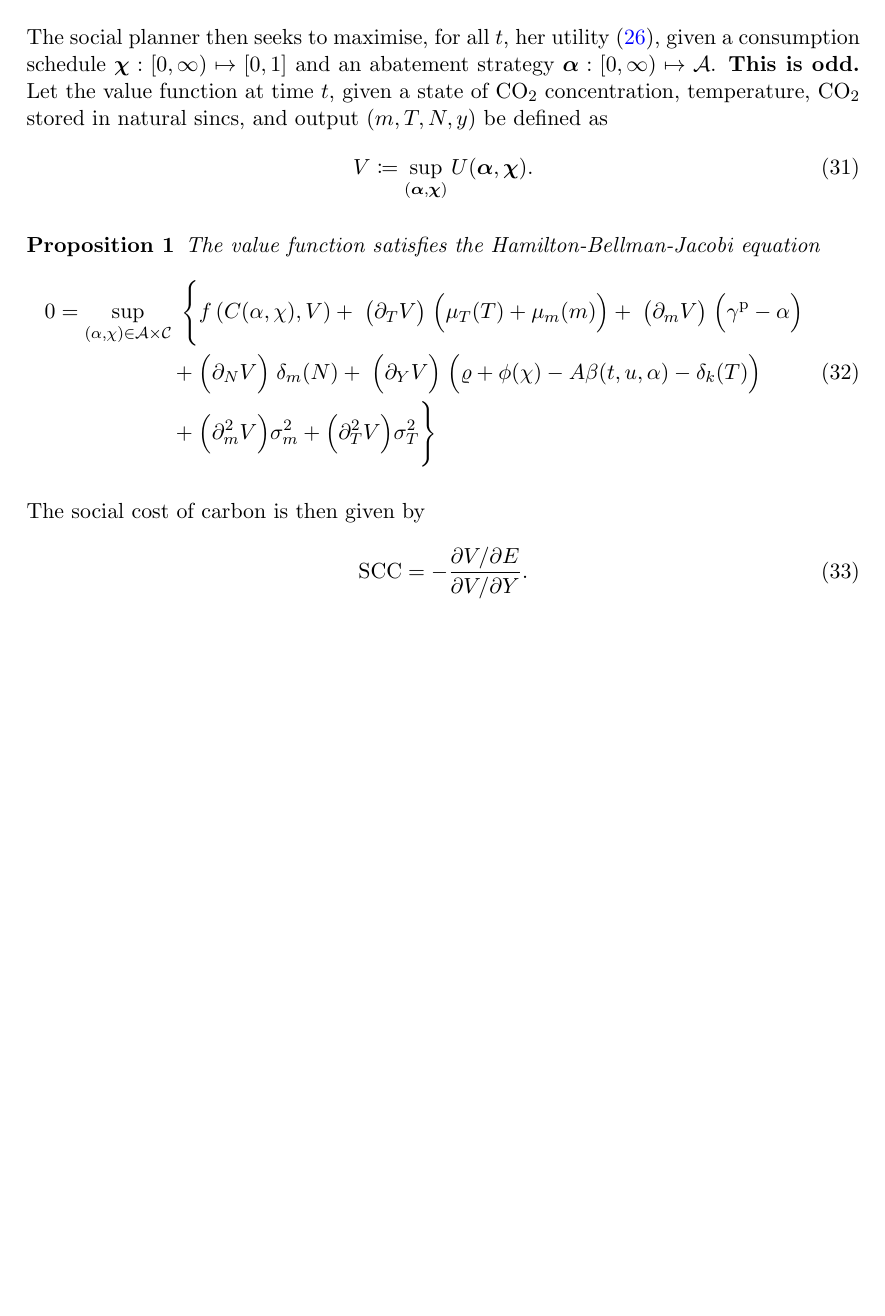
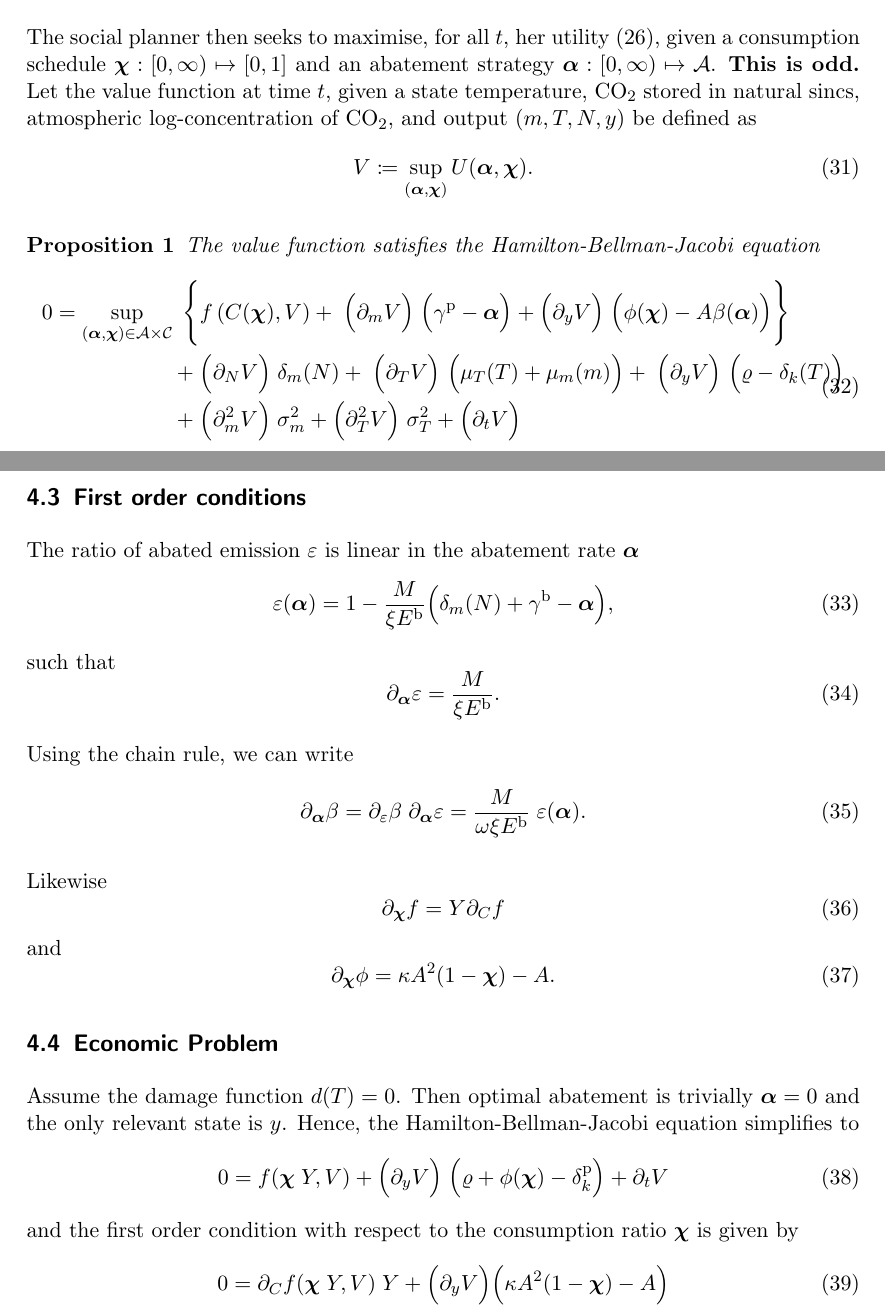
Before and after one commit to NoFishLikeIan/carbon-tipping-point, a LaTeX document (papers/proposal/main/main.tex, which reads papers/proposal/main/sections/social-planner/social-planner.tex): part of page 9 of 9 before the commit and two parts of pages 10 and 11 of 11 after it, the two joined at a grey line, cut so that both start at the same text, the shorter picture padded with empty space. Compiled offline with pdfLaTeX; a LaTeX package or settings file that is missing is left out.

```diff
--- a/papers/proposal/main/main.tex
+++ b/papers/proposal/main/main.tex
@@ -1,4 +1,4 @@
-\documentclass[american, abstract=off]{scrartcl}
+\documentclass[american, abstract=off, draft]{scrartcl}
 
     \newcommand{\lang}{en}
 
--- a/papers/proposal/main/sections/social-planner/social-planner.tex
+++ b/papers/proposal/main/sections/social-planner/social-planner.tex
@@ -23,22 +23,47 @@
 
 \subsection{Hamilton-Bellman-Jacobi Equation and the Social Cost of Carbon}
 
-The social planner then seeks to maximise, for all $t$, her utility (\ref{eq:utility}), given a consumption schedule $\control{\chi}: [0, \infty) \mapsto \mathcal [0, 1]$ and an abatement strategy $\control{\alpha}: [0, \infty) \mapsto \mathcal{A}$. \textbf{This is odd.} Let the value function at time $t$, given a state of CO$_2$ concentration, temperature, CO$_2$ stored in natural sincs, and output $(m, T, N, y)$ be defined as \begin{equation}
+The social planner then seeks to maximise, for all $t$, her utility (\ref{eq:utility}), given a consumption schedule $\control{\chi}: [0, \infty) \mapsto \mathcal [0, 1]$ and an abatement strategy $\control{\alpha}: [0, \infty) \mapsto \mathcal{A}$. \textbf{This is odd.} Let the value function at time $t$, given a state temperature, CO$_2$ stored in natural sincs, atmospheric log-concentration of CO$_2$, and output $(m, T, N, y)$ be defined as \begin{equation}
     V \coloneqq \sup_{(\control{\alpha}, \control{\chi})} U(\control{\alpha}, \control{\chi}).
 \end{equation}
 
 \begin{proposition}
     The value function satisfies the Hamilton-Bellman-Jacobi equation \begin{equation}
         \begin{split}
-            0 = \sup_{(\alpha, \chi) \in \mathcal{A} \times \mathcal{C}} \; \Bigg\{&f\left(C(\alpha, \chi), V\right) + \; \big(\partial_T V \big) \; \Big(\mu_T(T) + \mu_{m}(m) \Big) + \; \big(\partial_{m} V \big) \; \Big(\gamma^{\mathrm{p}} - \alpha \Big) \\
-            + \; &\Big(\partial_{N} V\Big) \; \delta_m(N) + \; \Big(\partial_{Y} V \Big) \; \Big(\varrho + \phi(\chi) - A \beta(t, u, \alpha) - \delta_k(T) \Big) \\
-            + \; &\Big(\partial^2_{m} V\Big) \sigma^2_m + \Big(\partial^2_{T} V\Big) \sigma^2_T  \Bigg\}
+            0 = \sup_{(\control{\alpha}, \control{\chi}) \in \mathcal{A} \times \mathcal{C}} \; \Bigg\{ &f\left(C(\control{\chi}), V\right) + \;
+            \Big(\partial_{m} V \Big) \; \Big(\gamma^{\mathrm{p}} - \control{\alpha} \Big) + \Big(\partial_{y} V \Big) \;  \Big(\phi(\control{\chi}) - A \beta(\control{\alpha}) \Big) \Bigg\} \\
+            + \; &\Big(\partial_{N} V\Big) \; \delta_m(N) + \;
+            \Big(\partial_T V \Big) \; \Big(\mu_T(T) + \mu_{m}(m) \Big) + \;
+            \Big(\partial_{y} V \Big) \; \Big(\varrho - \delta_k(T) \Big) \\
+            + \; &\Big(\partial^2_{m} V\Big) \; \sigma^2_m + \Big(\partial^2_{T} V\Big) \; \sigma^2_T + \Big(\partial_t V\Big)
         \end{split}
     \end{equation}
 \end{proposition}
 
-The social cost of carbon is then given by \begin{equation}
-    \text{SCC} = - \frac{\partial V / \partial E}{\partial V / \partial Y}.
+\subsection{First order conditions}
+
+The ratio of abated emission $\varepsilon$ is linear in the abatement rate $\control{\alpha}$ \begin{equation}
+    \varepsilon(\control{\alpha}) = 1 - \frac{M}{\xi E^{\mathrm{b}}} \Big(\delta_m(N) + \gamma^{\mathrm{b}} - \control{\alpha}\Big),
+\end{equation} such that \begin{equation}
+    \partial_{\control{\alpha}} \varepsilon = \frac{M}{\xi E^{\mathrm{b}}}.
+\end{equation}
+
+Using the chain rule, we can write \begin{equation}
+    \partial_{\control{\alpha}} \beta = \partial_{\varepsilon} \beta \; \partial_{\control{\alpha}} \varepsilon = \frac{M}{\omega \xi E^{\mathrm{b}}} \; \varepsilon(\control{\alpha}).
+\end{equation}
+
+Likewise \begin{equation}
+    \partial_{\control{\chi}} f = Y \partial_{C} f
+\end{equation} and \begin{equation}
+    \partial_{\control{\chi}} \phi = \kappa A^2 (1 - \control{\chi}) - A.
+\end{equation}
+
+\subsection{Economic Problem}
+
+Assume the damage function $d(T) = 0$. Then optimal abatement is trivially $\control{\alpha} = 0$ and the only relevant state is $y$. Hence, the Hamilton-Bellman-Jacobi equation simplifies to \begin{equation}
+    0 = f(\control{\chi} \; Y, V) + \Big(\partial_{y} V \Big) \;  \Big(\varrho + \phi(\control{\chi}) - \delta^{\mathrm{p}}_k \Big) + \partial_t V
+\end{equation} and the first order condition with respect to the consumption ratio $\control{\chi}$ is given by \begin{equation}
+    0 = \partial_C f(\control{\chi} \; Y, V) \; Y + \Big(\partial_{y} V \Big) \Big( \kappa A^2 (1 - \control{\chi}) - A \Big)
 \end{equation}
 
 \end{document}
```
